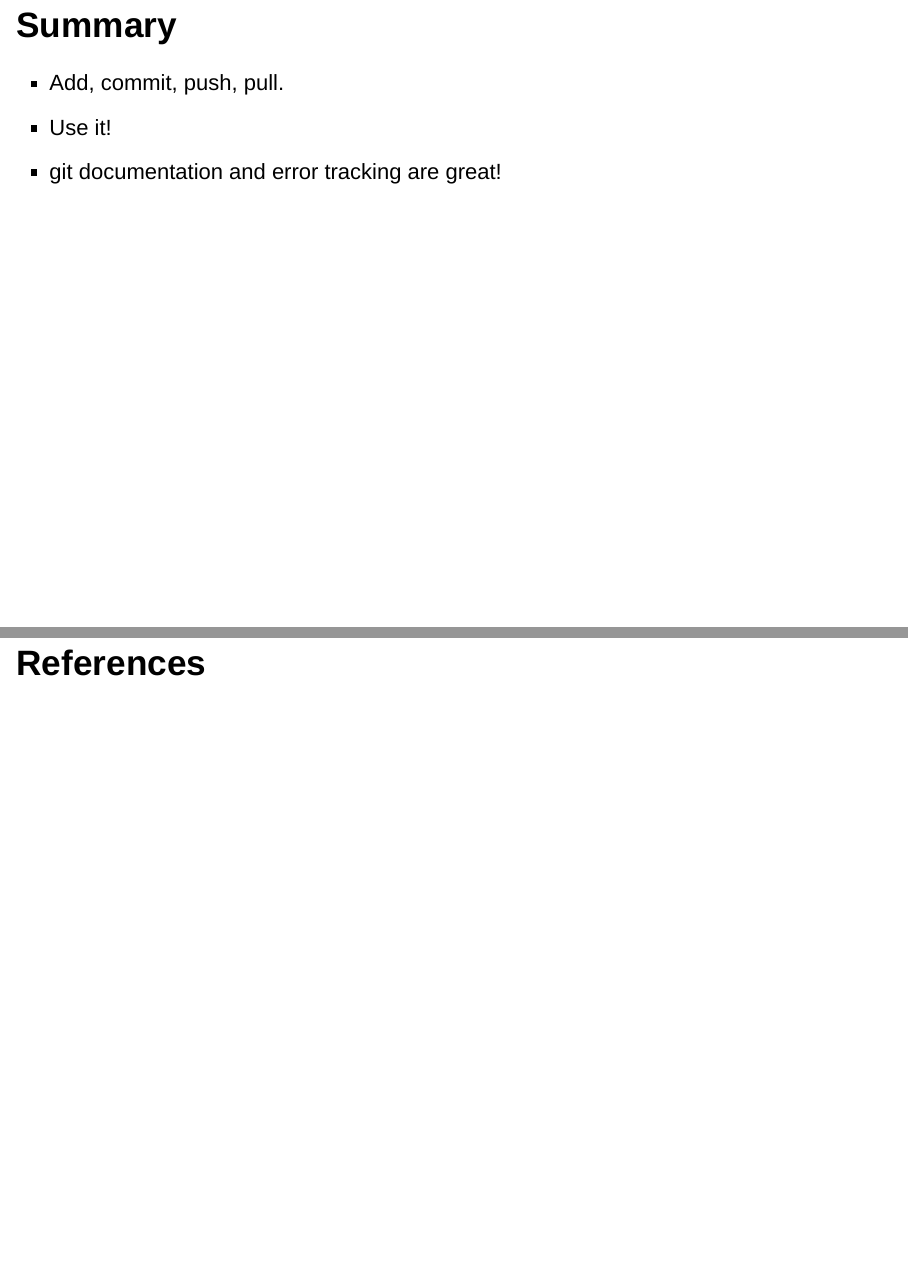
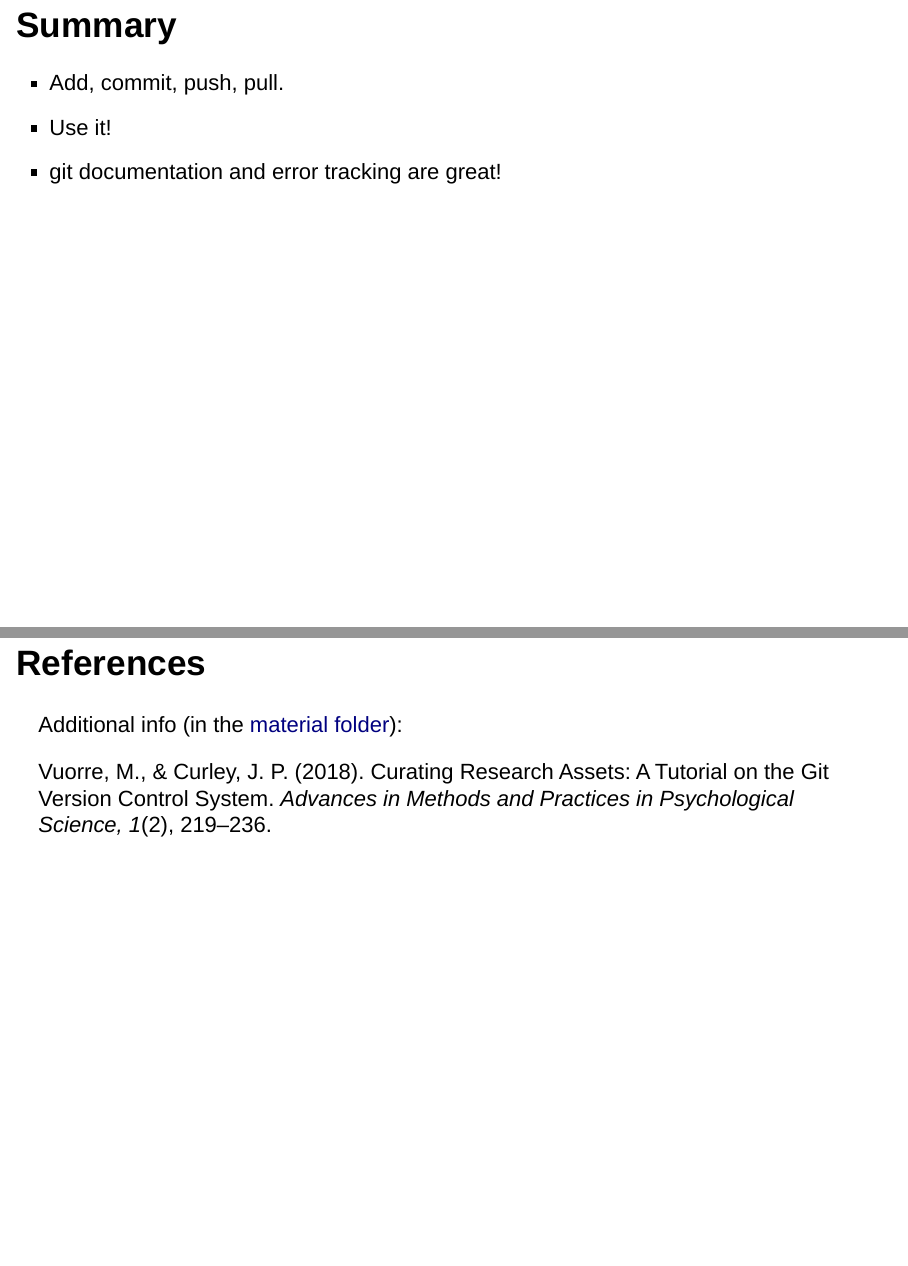
Before and after one commit to jstbcs/ReproducibleWorkflowWorkshop, an R Markdown document (slides/git.Rmd): pages 45 and 46 of 46, joined at a grey line. Rendered offline with R 4.5, knitr and Pandoc, with nearby package versions; drawn as Slidy slides in place of the format the file asks for; a font, style sheet, LaTeX package, included part or bibliography that could not be used is replaced or left out.

```diff
--- a/slides/git.Rmd
+++ b/slides/git.Rmd
@@ -347,6 +347,11 @@
 
 ## References
 
+Additional info (in the [material folder](../material/git-tutorial.pdf)):
+
+Vuorre, M., & Curley, J. P. (2018). Curating Research Assets: A Tutorial on the Git Version
+Control System. *Advances in Methods and Practices in Psychological Science, 1*(2), 219–236.
+
 <style>
 slides > slide {
   overflow-x: auto !important;
```
Also changed, not shown: material/example-paper.pdf (added), material/git-tutorial.pdf.
